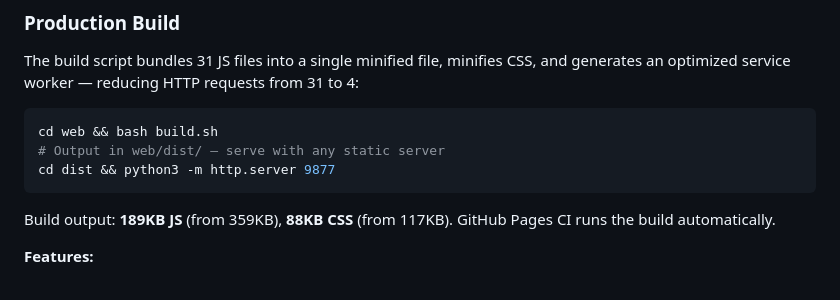
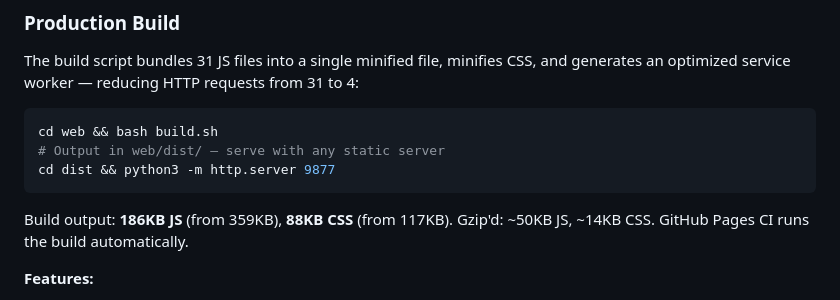
Before and after one commit to mechangelnyan/nyantales, a Markdown page: README.md, the part around the change. Rendered like a GitHub page.

Commit message:
docs: update README build sizes, add gzip transfer sizes

````diff
--- a/README.md
+++ b/README.md
@@ -35,7 +35,7 @@ cd web && bash build.sh
 cd dist && python3 -m http.server 9877
 ```
 
-Build output: **189KB JS** (from 359KB), **88KB CSS** (from 117KB). GitHub Pages CI runs the build automatically.
+Build output: **186KB JS** (from 359KB), **88KB CSS** (from 117KB). Gzip'd: ~50KB JS, ~14KB CSS. GitHub Pages CI runs the build automatically.
 
 **Features:**
 - 🎮 30 interactive stories with branching narratives
````
